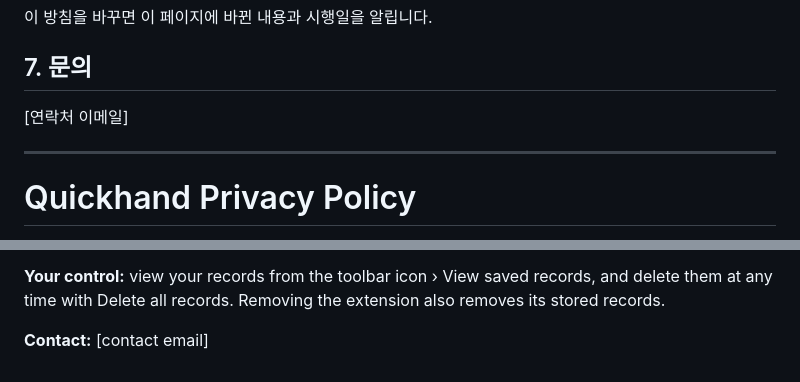
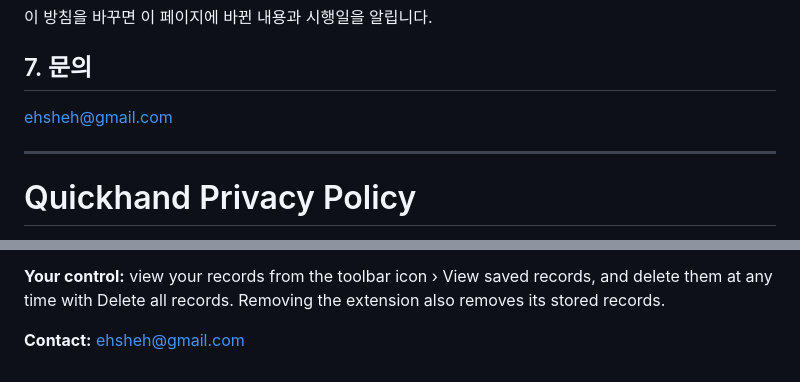
Before and after one commit to dreamworker0/quickhand, a Markdown page: store/privacy-policy.md, 2 parts joined by grey strips. Rendered like a GitHub page.

Commit message:
개인정보처리방침에 연락처 이메일 추가
Co-Authored-By: Claude Opus 5.5 <noreply@anthropic.com>

```diff
--- a/store/privacy-policy.md
+++ b/store/privacy-policy.md
@@ -47,7 +47,7 @@
 
 ## 7. 문의
 
-[연락처 이메일]
+ehsheh@gmail.com
 
 ---
 
@@ -67,4 +67,4 @@ Quickhand is a Chrome extension that shows the keyboard shortcut for an action y
 
 **Your control:** view your records from the toolbar icon › View saved records, and delete them at any time with Delete all records. Removing the extension also removes its stored records.
 
-**Contact:** [contact email]
+**Contact:** ehsheh@gmail.com
```
